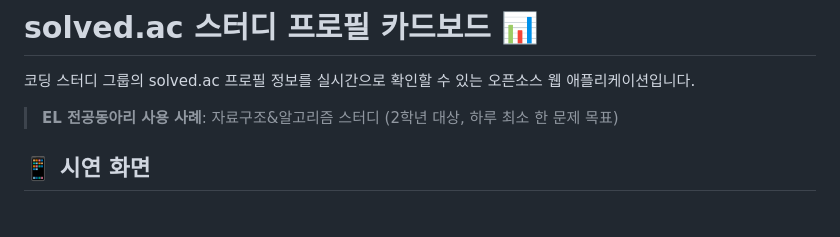
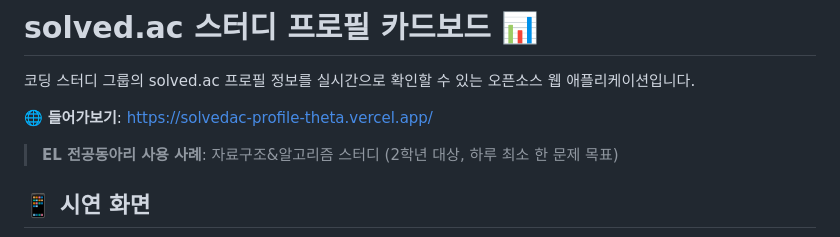
Before and after one commit to Danto7632/solvedac_profile, a Markdown page: README.md, the part around the change. GitHub-like rendering; blank space fills up the shorter version.

```diff
--- a/README.md
+++ b/README.md
@@ -1,6 +1,8 @@
 # solved.ac 스터디 프로필 카드보드 📊
 
 코딩 스터디 그룹의 solved.ac 프로필 정보를 실시간으로 확인할 수 있는 오픈소스 웹 애플리케이션입니다.
+
+🌐 **들어가보기**: https://solvedac-profile-theta.vercel.app/
 
 > **EL 전공동아리 사용 사례**: 자료구조&알고리즘 스터디 (2학년 대상, 하루 최소 한 문제 목표)
 
```
